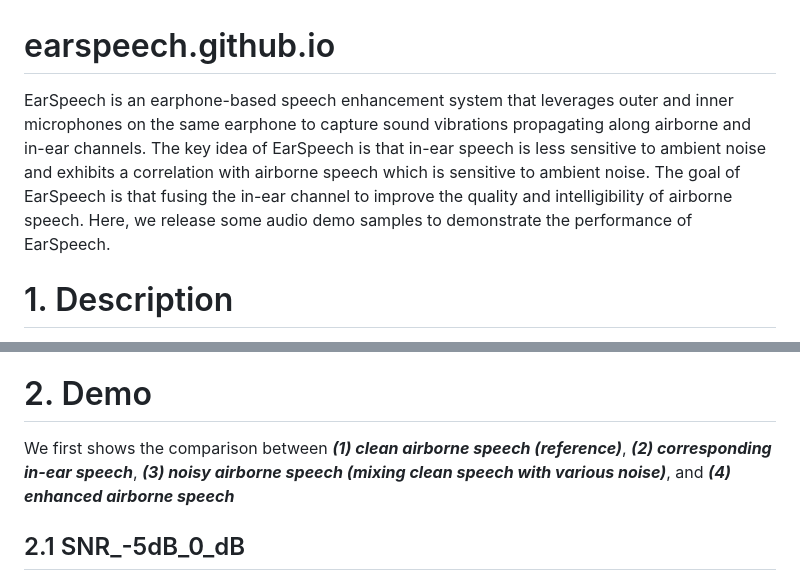
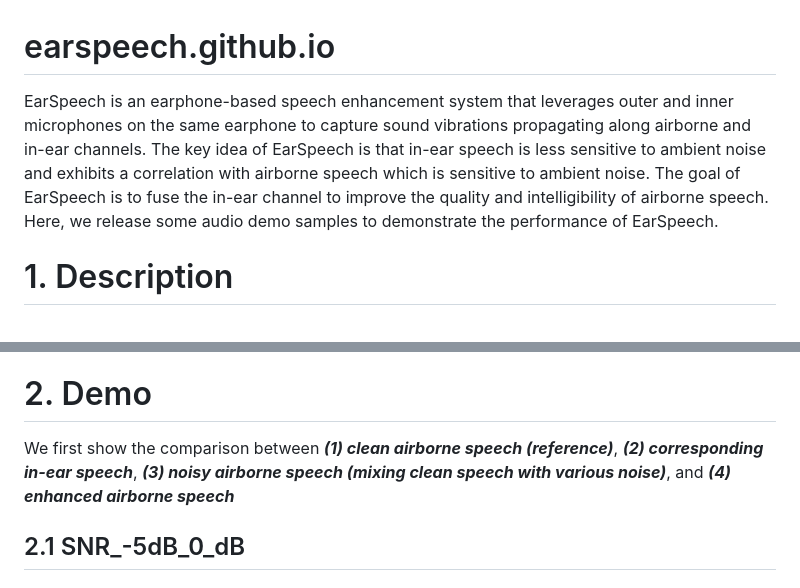
Before and after one commit to EarSpeech/earspeech.github.io, a Markdown page: README.md, 2 parts joined by grey strips. GitHub-like rendering.

```diff
--- a/README.md
+++ b/README.md
@@ -1,6 +1,6 @@
 # earspeech.github.io
 
-EarSpeech is an earphone-based speech enhancement system that leverages outer and inner microphones on the same earphone to capture sound vibrations propagating along airborne and in-ear channels. The key idea of EarSpeech is that in-ear speech is less sensitive to ambient noise and exhibits a correlation with airborne speech which is sensitive to ambient noise. The goal of EarSpeech is that fusing the in-ear channel to improve the quality and intelligibility of airborne speech. Here, we release some  audio demo samples to demonstrate the performance of EarSpeech.
+EarSpeech is an earphone-based speech enhancement system that leverages outer and inner microphones on the same earphone to capture sound vibrations propagating along airborne and in-ear channels. The key idea of EarSpeech is that in-ear speech is less sensitive to ambient noise and exhibits a correlation with airborne speech which is sensitive to ambient noise. The goal of EarSpeech is to fuse the in-ear channel to improve the quality and intelligibility of airborne speech. Here, we release some  audio demo samples to demonstrate the performance of EarSpeech.
 
 
 
@@ -19,7 +19,7 @@ The structure of the folder is shown as follows:
 
 # 2. Demo
 
-We first shows the comparison between  ***(1) clean airborne speech (reference)***, ***(2) corresponding in-ear speech***, ***(3) noisy airborne speech (mixing clean speech with various noise)***, and ***(4) enhanced airborne speech***
+We first show the comparison between  ***(1) clean airborne speech (reference)***, ***(2) corresponding in-ear speech***, ***(3) noisy airborne speech (mixing clean speech with various noise)***, and ***(4) enhanced airborne speech***
 
 ## 2.1 SNR_-5dB_0_dB
 
```
